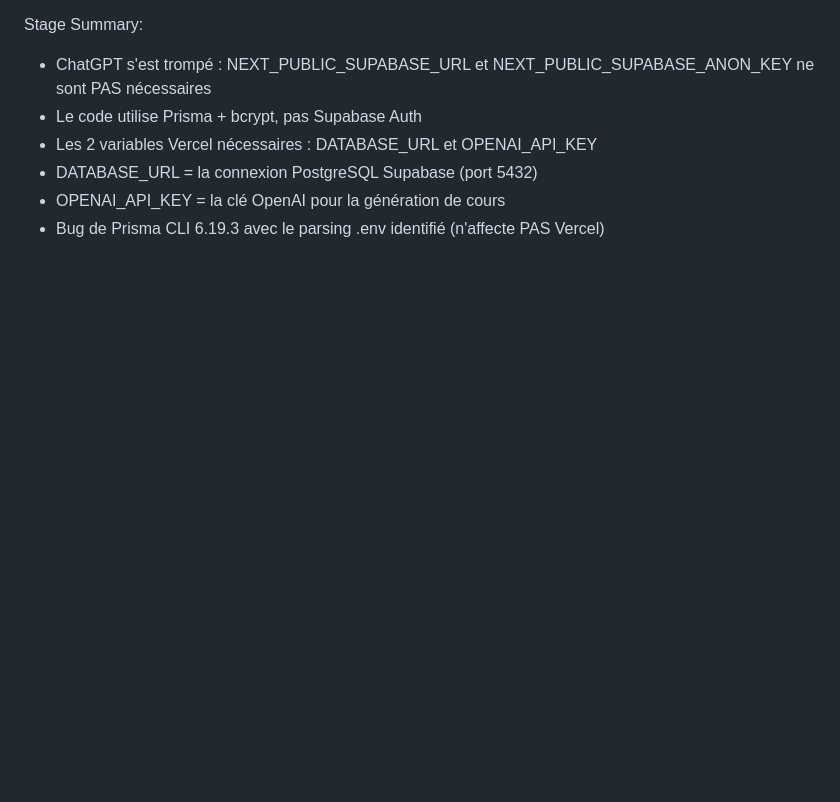
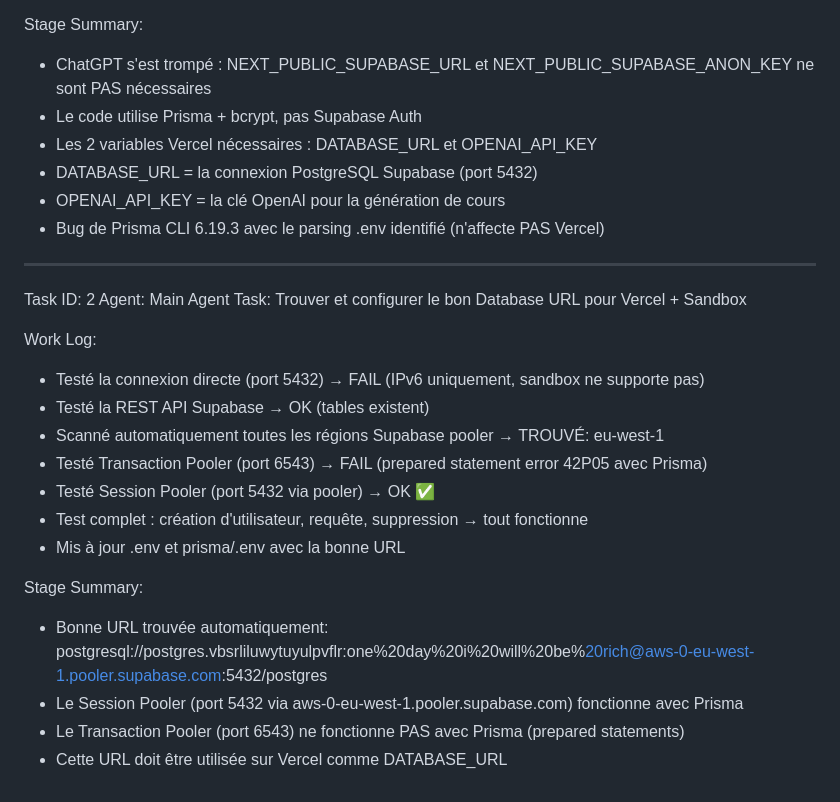
Before and after one commit to chriserwin449-svg/coursia-, a Markdown page: worklog.md, the part around the change. GitHub-like rendering; blank space fills up the shorter version.

Commit message:
3e16d271-ec7f-4e18-9c39-bdd8da19721e

```diff
--- a/worklog.md
+++ b/worklog.md
@@ -67,3 +67,22 @@ Stage Summary:
 - DATABASE_URL = la connexion PostgreSQL Supabase (port 5432)
 - OPENAI_API_KEY = la clé OpenAI pour la génération de cours
 - Bug de Prisma CLI 6.19.3 avec le parsing .env identifié (n'affecte PAS Vercel)
+---
+Task ID: 2
+Agent: Main Agent
+Task: Trouver et configurer le bon Database URL pour Vercel + Sandbox
+
+Work Log:
+- Testé la connexion directe (port 5432) → FAIL (IPv6 uniquement, sandbox ne supporte pas)
+- Testé la REST API Supabase → OK (tables existent)
+- Scanné automatiquement toutes les régions Supabase pooler → TROUVÉ: eu-west-1
+- Testé Transaction Pooler (port 6543) → FAIL (prepared statement error 42P05 avec Prisma)
+- Testé Session Pooler (port 5432 via pooler) → OK ✅
+- Test complet : création d'utilisateur, requête, suppression → tout fonctionne
+- Mis à jour .env et prisma/.env avec la bonne URL
+
+Stage Summary:
+- Bonne URL trouvée automatiquement: postgresql://postgres.vbsrliluwytuyulpvflr:one%20day%20i%20will%20be%20rich@aws-0-eu-west-1.pooler.supabase.com:5432/postgres
+- Le Session Pooler (port 5432 via aws-0-eu-west-1.pooler.supabase.com) fonctionne avec Prisma
+- Le Transaction Pooler (port 6543) ne fonctionne PAS avec Prisma (prepared statements)
+- Cette URL doit être utilisée sur Vercel comme DATABASE_URL
```
